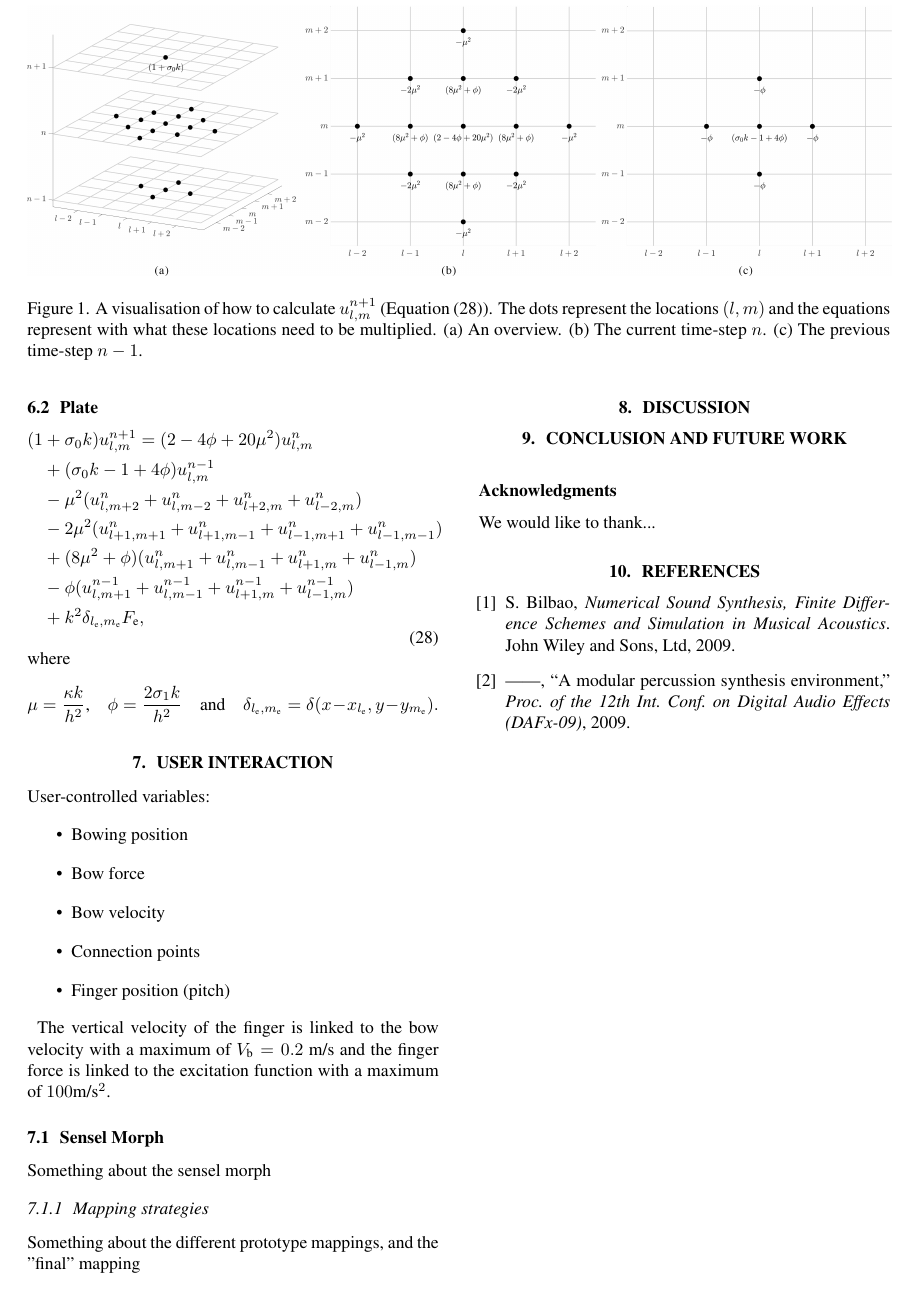
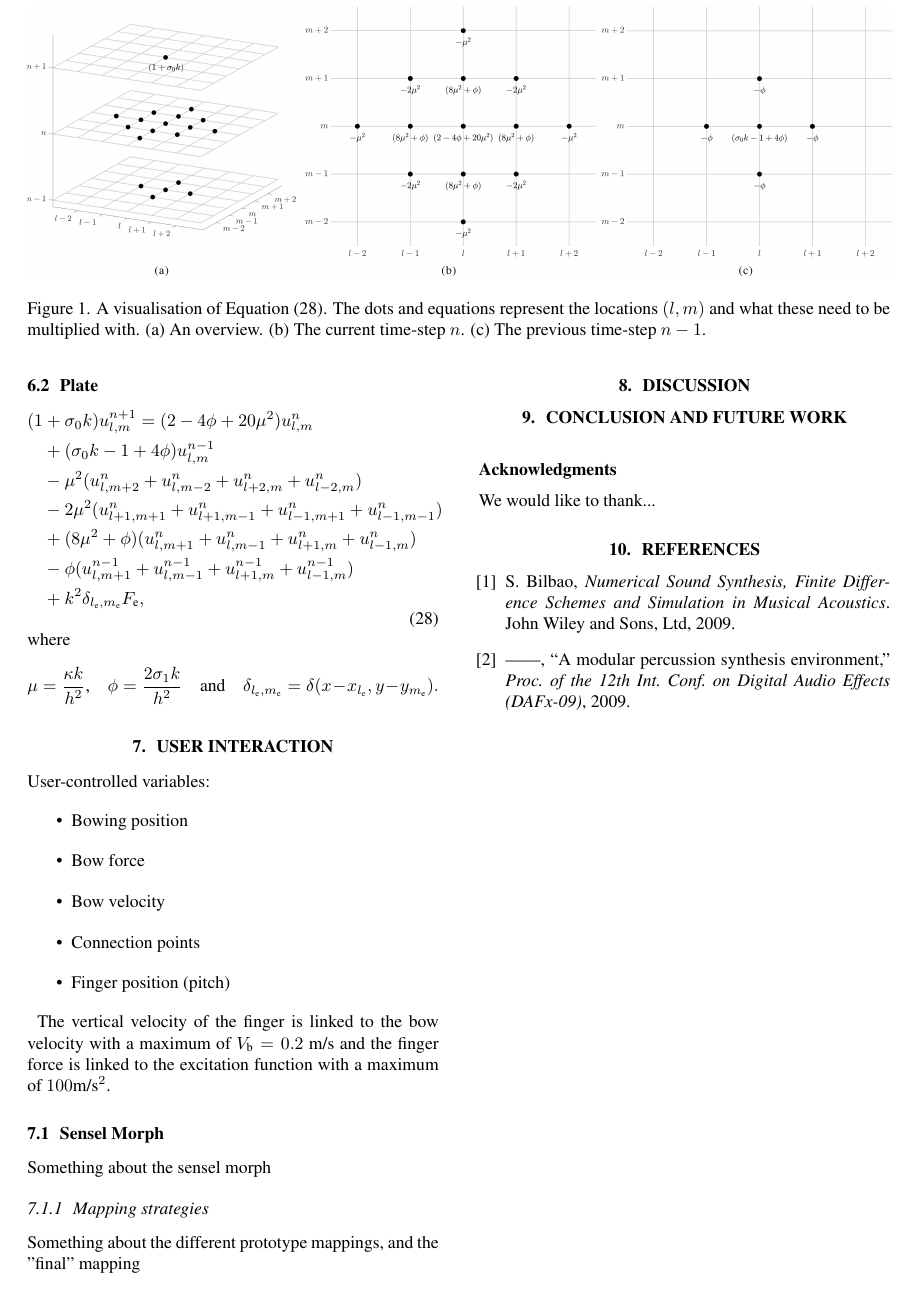
Before and after one commit to SilvinWillemsen/SMC2019_template_Latex, a LaTeX paper (LATEX/SMCPaper.tex): page 3 of 3. Compiled offline with pdfLaTeX.

Commit message:
More changes

```diff
--- a/LATEX/SMCPaper.tex
+++ b/LATEX/SMCPaper.tex
@@ -276,7 +276,7 @@ where $\sigma_\text{f} \in [0,1]$ is the damping coefficient of the finger.
 \begin{figure*}[t]
     \centering
     \includegraphics[width=2.1\columnwidth]{FullPlate}
-    \caption{A visualisation of how to calculate $u_{l,m}^{n+1}$ (Equation \eqref{eq:plateImplementation}). The dots represent the locations $(l,m)$ and the equations represent with what these locations need to be multiplied. (a) An overview. (b) The current time-step $n$. (c) The previous time-step $n-1$.  \label{fig:example}}
+    \caption{A visualisation of Equation \eqref{eq:plateImplementation}. The dots and equations represent the locations $(l,m)$ and what these need to be multiplied with. (a) An overview. (b) The current time-step $n$. (c) The previous time-step $n-1$. \label{fig:example}}
  \end{figure*}
 \section{Implementation}
 For prototyping \texttt{Matlab} was used. We then used C++ along with the JUCE framework for implementing the objects and connections in real-time.
```
